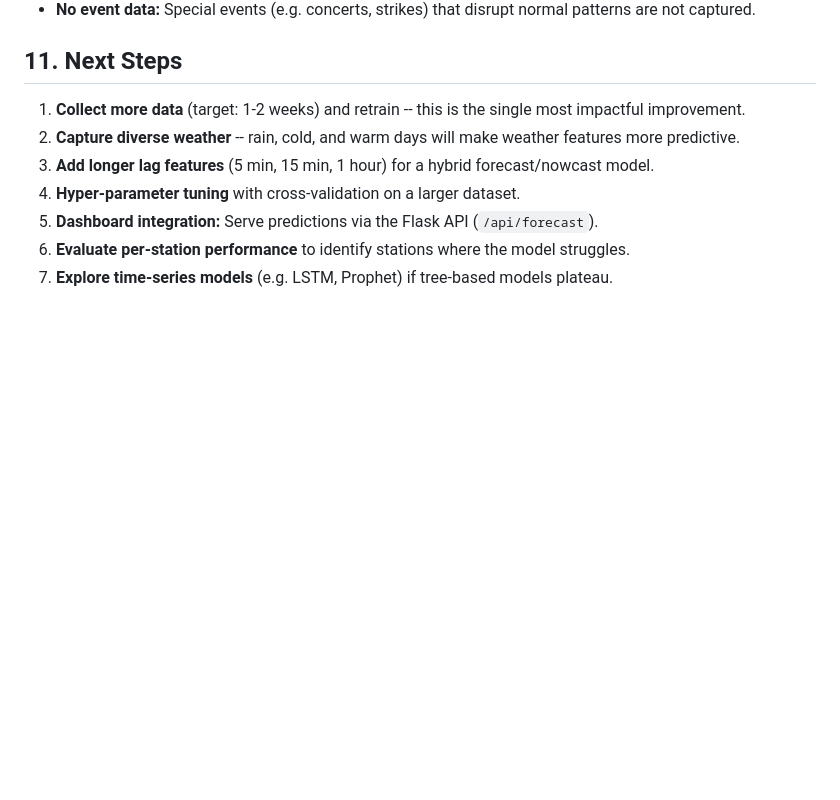
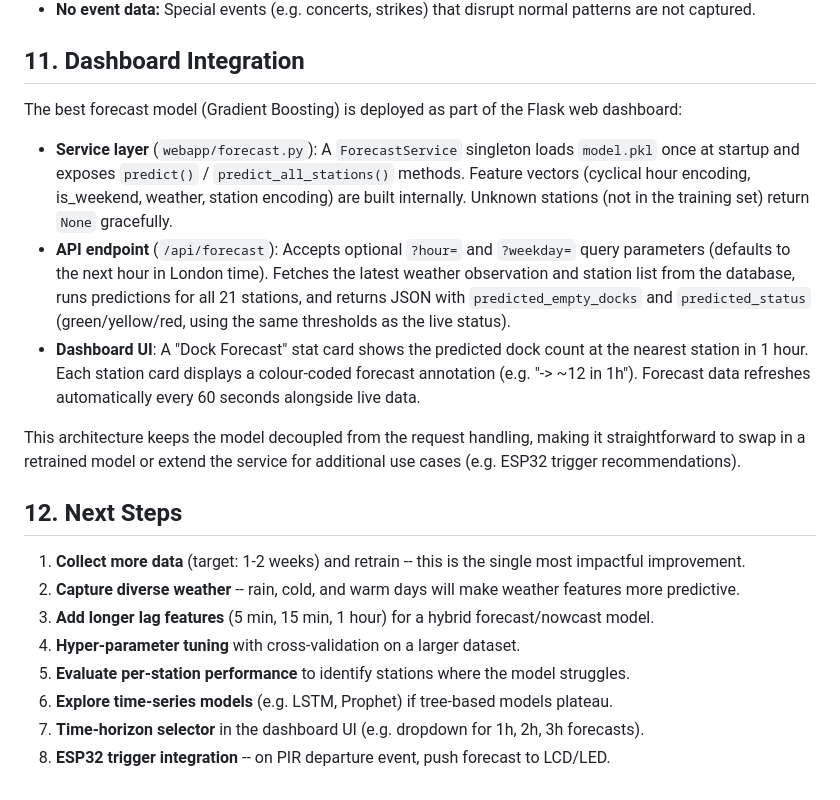
Before and after one commit to ferdipn4/DoorToDock, a Markdown page: training/METHODOLOGY.md, the part around the change. Rendered like a GitHub page; blank space fills up the shorter version.

Commit message:
docs: update METHODOLOGY and CLAUDE.md with forecast integration
Add Section 11 (Dashboard Integration) to METHODOLOGY.md describing the
service layer, API endpoint, and UI components. Update CLAUDE.md with
the new forecast feature status, forecast.py in folder structure, and
corrected API endpoint count (9).

Co-Authored-By: Claude Opus 4.6 <noreply@anthropic.com>

```diff
--- a/training/METHODOLOGY.md
+++ b/training/METHODOLOGY.md
@@ -125,12 +125,23 @@ The feature importance plot (`feature_importance.png`) shows the Gradient Boosti
 - **Station set is fixed:** The model is trained on 21 specific stations and does not generalise to stations outside the training set without retraining.
 - **No event data:** Special events (e.g. concerts, strikes) that disrupt normal patterns are not captured.
 
-## 11. Next Steps
+## 11. Dashboard Integration
+
+The best forecast model (Gradient Boosting) is deployed as part of the Flask web dashboard:
+
+- **Service layer** (`webapp/forecast.py`): A `ForecastService` singleton loads `model.pkl` once at startup and exposes `predict()` / `predict_all_stations()` methods. Feature vectors (cyclical hour encoding, is_weekend, weather, station encoding) are built internally. Unknown stations (not in the training set) return `None` gracefully.
+- **API endpoint** (`/api/forecast`): Accepts optional `?hour=` and `?weekday=` query parameters (defaults to the next hour in London time). Fetches the latest weather observation and station list from the database, runs predictions for all 21 stations, and returns JSON with `predicted_empty_docks` and `predicted_status` (green/yellow/red, using the same thresholds as the live status).
+- **Dashboard UI**: A "Dock Forecast" stat card shows the predicted dock count at the nearest station in 1 hour. Each station card displays a colour-coded forecast annotation (e.g. "-> ~12 in 1h"). Forecast data refreshes automatically every 60 seconds alongside live data.
+
+This architecture keeps the model decoupled from the request handling, making it straightforward to swap in a retrained model or extend the service for additional use cases (e.g. ESP32 trigger recommendations).
+
+## 12. Next Steps
 
 1. **Collect more data** (target: 1-2 weeks) and retrain -- this is the single most impactful improvement.
 2. **Capture diverse weather** -- rain, cold, and warm days will make weather features more predictive.
 3. **Add longer lag features** (5 min, 15 min, 1 hour) for a hybrid forecast/nowcast model.
 4. **Hyper-parameter tuning** with cross-validation on a larger dataset.
-5. **Dashboard integration:** Serve predictions via the Flask API (`/api/forecast`).
-6. **Evaluate per-station performance** to identify stations where the model struggles.
-7. **Explore time-series models** (e.g. LSTM, Prophet) if tree-based models plateau.
+5. **Evaluate per-station performance** to identify stations where the model struggles.
+6. **Explore time-series models** (e.g. LSTM, Prophet) if tree-based models plateau.
+7. **Time-horizon selector** in the dashboard UI (e.g. dropdown for 1h, 2h, 3h forecasts).
+8. **ESP32 trigger integration** -- on PIR departure event, push forecast to LCD/LED.
```
